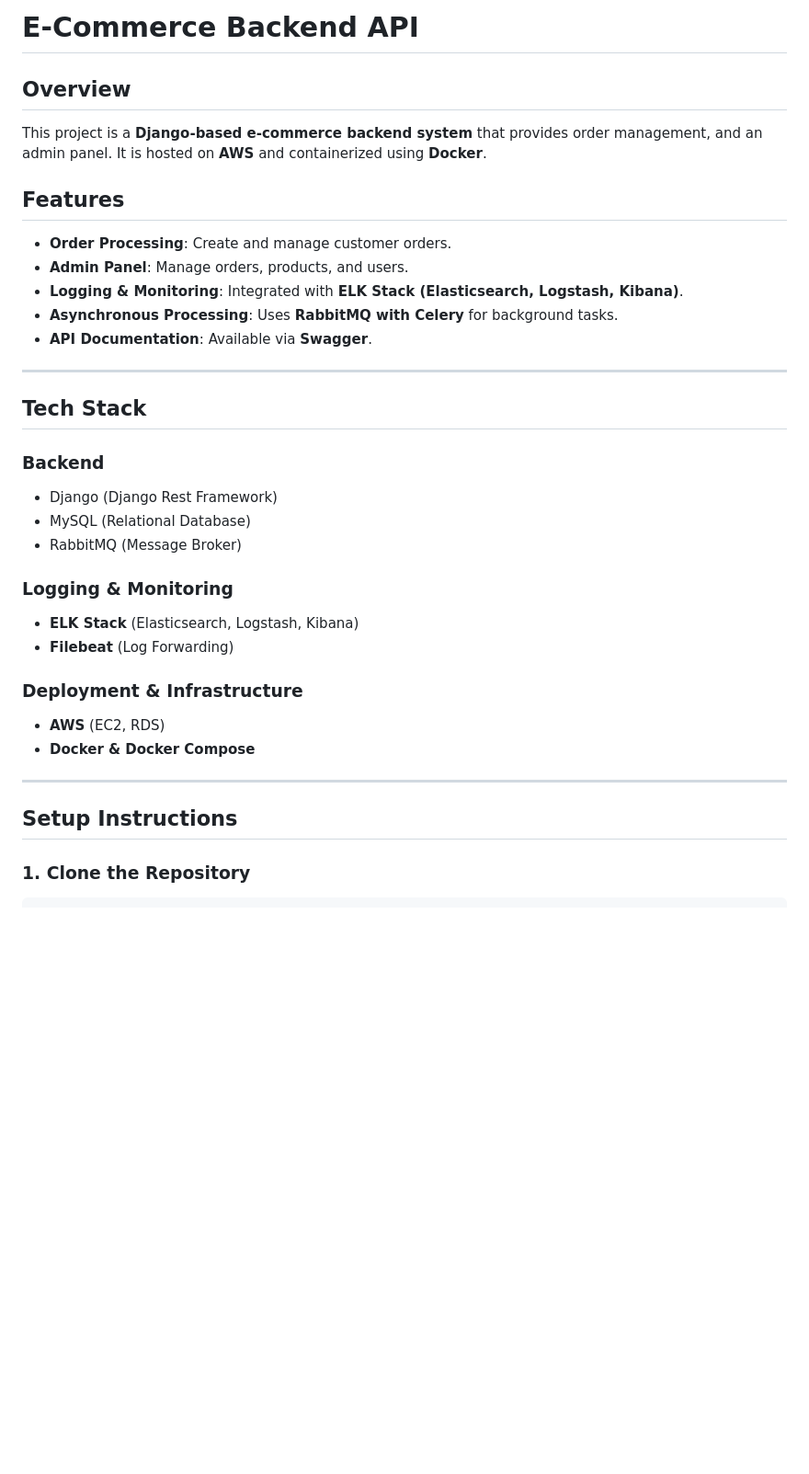
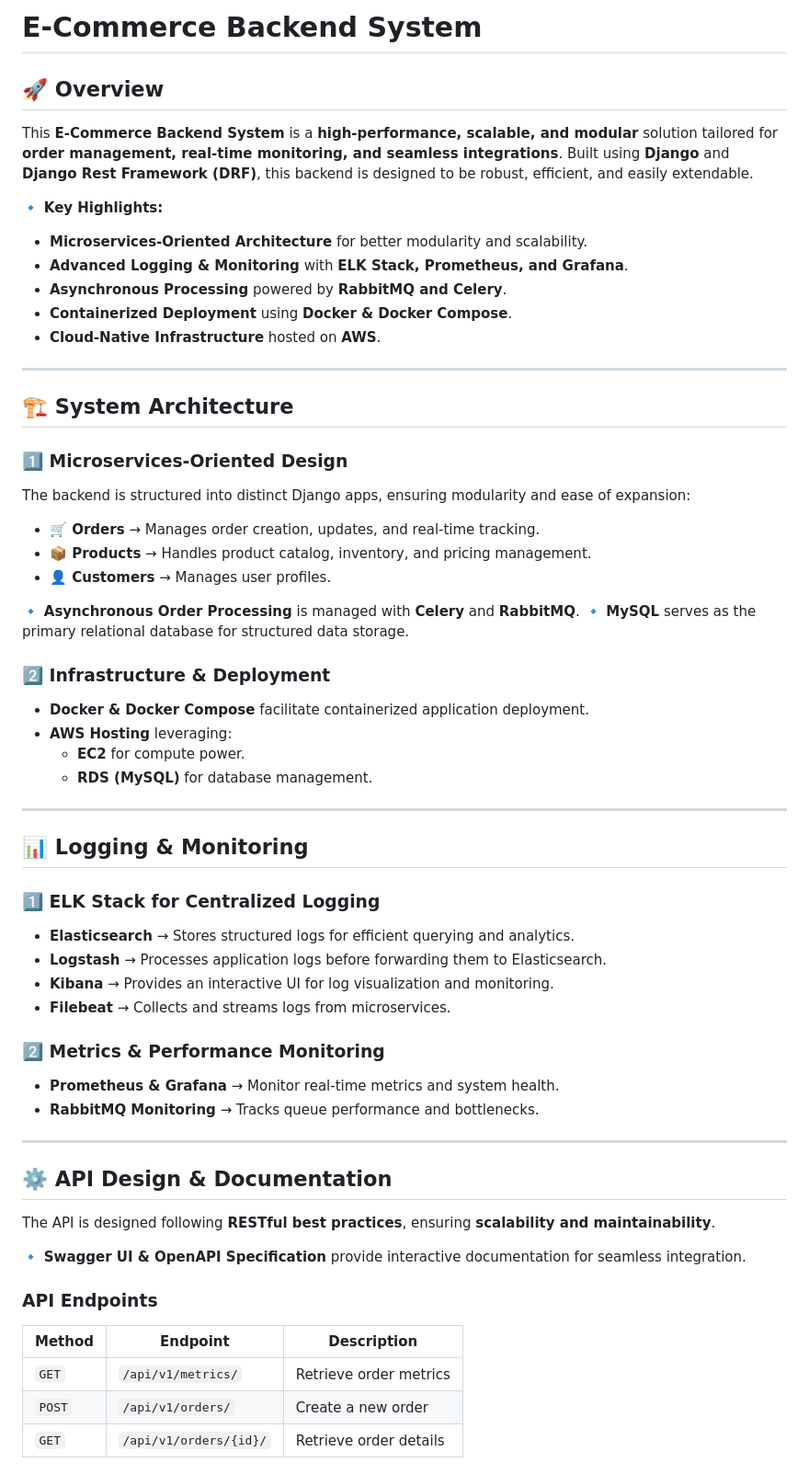
Before and after one commit to vishwajeetverma613/Par-Cart, a Markdown page: README.md, the part around the change printed below. Shown: that part at 92% size. Drawn GitHub-style; blank space fills up the shorter version.

```diff
--- a/README.md
+++ b/README.md
@@ -1,40 +1,60 @@
-# E-Commerce Backend API
+# E-Commerce Backend System
 
-## Overview
+## 🚀 Overview
+This **E-Commerce Backend System** is a **high-performance, scalable, and modular** solution tailored for **order management, real-time monitoring, and seamless integrations**. Built using **Django** and **Django Rest Framework (DRF)**, this backend is designed to be robust, efficient, and easily extendable.
 
-This project is a **Django-based e-commerce backend system** that provides order management, and an admin panel. It is hosted on **AWS** and containerized using **Docker**.
-
-## Features
-
-- **Order Processing**: Create and manage customer orders.
-- **Admin Panel**: Manage orders, products, and users.
-- **Logging & Monitoring**: Integrated with **ELK Stack (Elasticsearch, Logstash, Kibana)**.
-- **Asynchronous Processing**: Uses **RabbitMQ with Celery** for background tasks.
-- **API Documentation**: Available via **Swagger**.
+🔹 **Key Highlights:**
+- **Microservices-Oriented Architecture** for better modularity and scalability.
+- **Advanced Logging & Monitoring** with **ELK Stack, Prometheus, and Grafana**.
+- **Asynchronous Processing** powered by **RabbitMQ and Celery**.
+- **Containerized Deployment** using **Docker & Docker Compose**.
+- **Cloud-Native Infrastructure** hosted on **AWS**.
 
 ---
 
-## **Tech Stack**
+## 🏗️ System Architecture
 
-### **Backend**
+### **1️⃣ Microservices-Oriented Design**
+The backend is structured into distinct Django apps, ensuring modularity and ease of expansion:
 
-- Django (Django Rest Framework)
-- MySQL (Relational Database)
-- RabbitMQ (Message Broker)
+- **🛒 Orders** → Manages order creation, updates, and real-time tracking.
+- **📦 Products** → Handles product catalog, inventory, and pricing management.
+- **👤 Customers** → Manages user profiles.
 
-### **Logging & Monitoring**
+🔹 **Asynchronous Order Processing** is managed with **Celery** and **RabbitMQ**.
+🔹 **MySQL** serves as the primary relational database for structured data storage.
 
-- **ELK Stack** (Elasticsearch, Logstash, Kibana)
-- **Filebeat** (Log Forwarding)
-
-### **Deployment & Infrastructure**
-
-- **AWS** (EC2, RDS)
-- **Docker & Docker Compose**
+### **2️⃣ Infrastructure & Deployment**
+- **Docker & Docker Compose** facilitate containerized application deployment.
+- **AWS Hosting** leveraging:
+  - **EC2** for compute power.
+  - **RDS (MySQL)** for database management.
 
 ---
 
-## **Setup Instructions**
+## 📊 Logging & Monitoring
 
-### **1. Clone the Repository**
+### **1️⃣ ELK Stack for Centralized Logging**
+- **Elasticsearch** → Stores structured logs for efficient querying and analytics.
+- **Logstash** → Processes application logs before forwarding them to Elasticsearch.
+- **Kibana** → Provides an interactive UI for log visualization and monitoring.
+- **Filebeat** → Collects and streams logs from microservices.
 
+### **2️⃣ Metrics & Performance Monitoring**
+- **Prometheus & Grafana** → Monitor real-time metrics and system health.
+- **RabbitMQ Monitoring** → Tracks queue performance and bottlenecks.
+
+---
+
+## ⚙️ API Design & Documentation
+The API is designed following **RESTful best practices**, ensuring **scalability and maintainability**.
+
+🔹 **Swagger UI & OpenAPI Specification** provide interactive documentation for seamless integration.
+
+### **API Endpoints**
+| Method | Endpoint               | Description            |
+|--------|------------------------|------------------------|
+| `GET`  | `/api/v1/metrics/`     | Retrieve order metrics |
+| `POST` | `/api/v1/orders/`      | Create a new order     |
+| `GET`  | `/api/v1/orders/{id}/` | Retrieve order details |
+
```
Also changed, not shown: other parts of README.md (+53 -51 lines).
